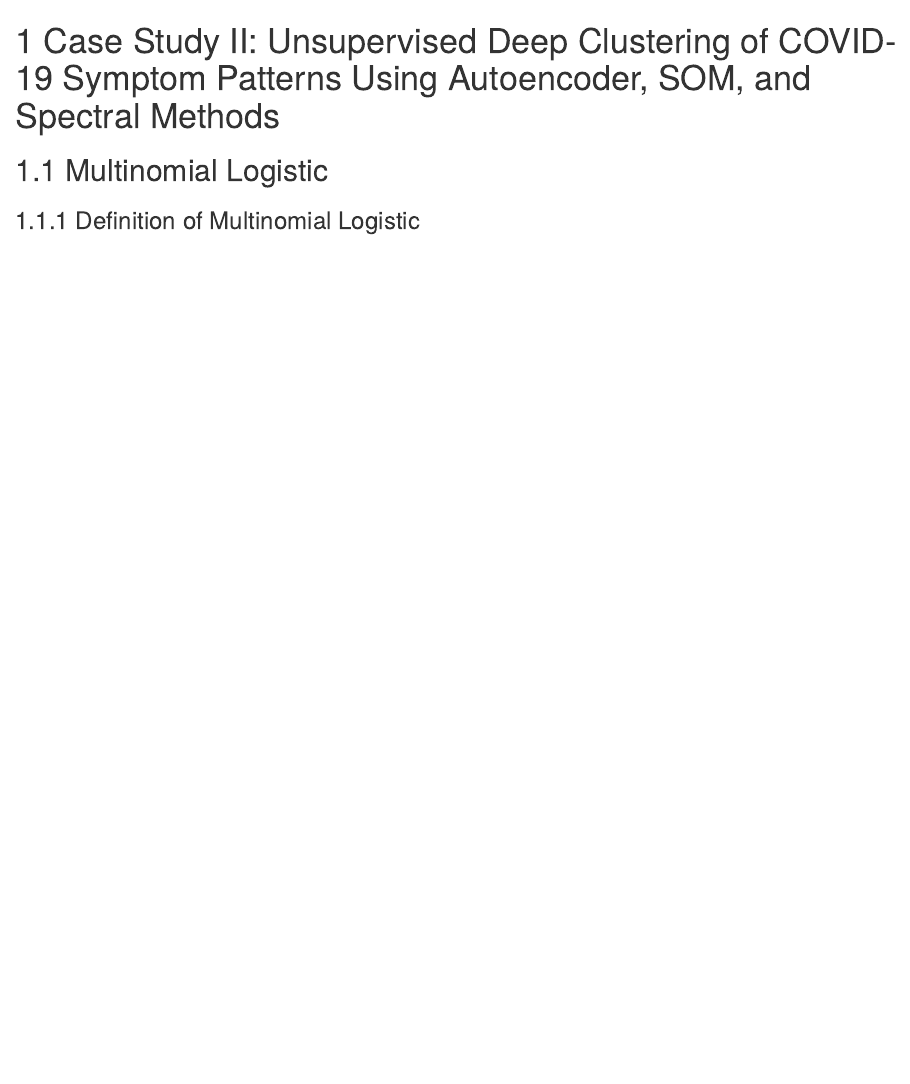
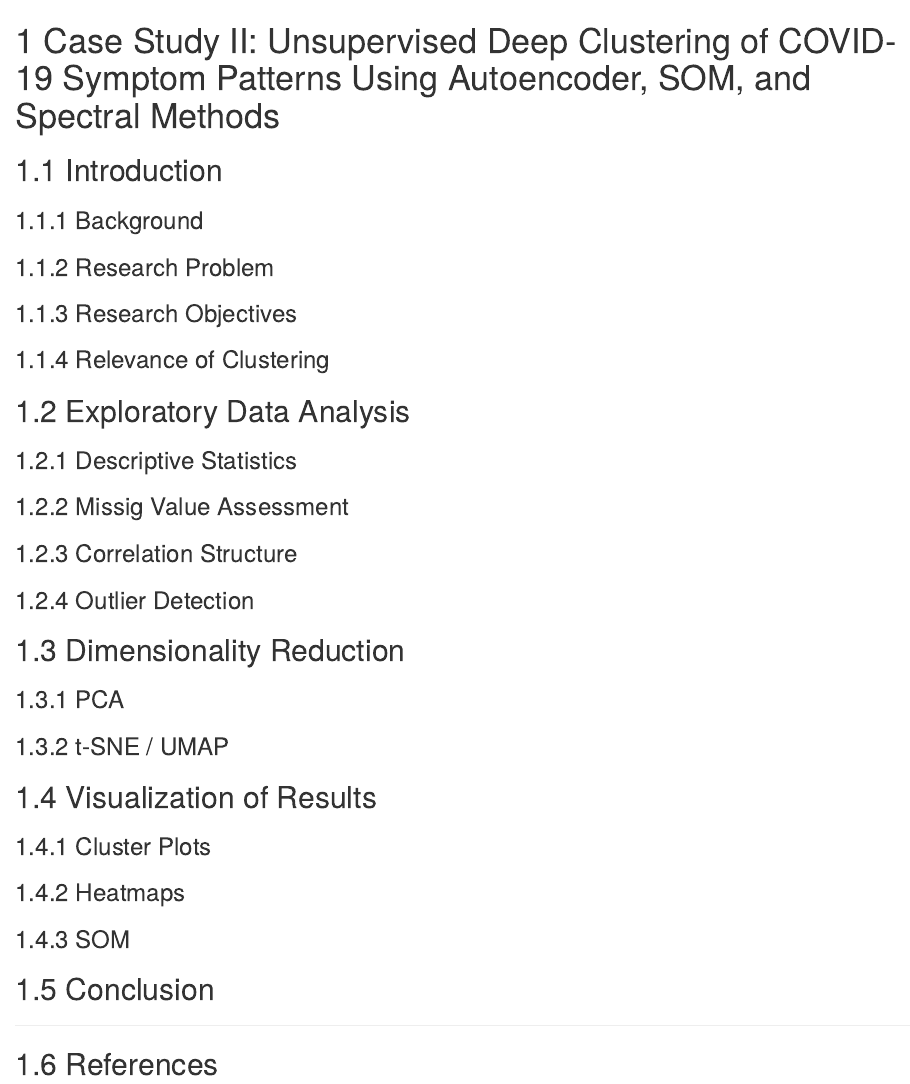
Before and after one commit to urvynous/Analysis-and-Predictive-Modelling, an R Markdown document (chapter1.Rmd): the page in a window 1100 px wide, from its top. Rendered offline with R 4.5, knitr and Pandoc, with nearby package versions; drawn as R Markdown's standard HTML page in place of the format the file asks for.

Commit message:
update all project files

```diff
--- a/chapter1.Rmd
+++ b/chapter1.Rmd
@@ -1,5 +1,26 @@
 # Case Study II: Unsupervised Deep Clustering of COVID-19 Symptom Patterns Using Autoencoder, SOM, and Spectral Methods
 
-## Multinomial Logistic
+## Introduction
+### Background
+### Research Problem
+### Research Objectives
+### Relevance of Clustering
 
-### Definition of Multinomial Logistic
+---
+## Dataset Description
+### Data Source
+### Context
+### Variable Description
+
+
+---
+## Exploratory Data Analysis
+### Descriptive Statistics
+### Missig Value Assessment
+### Correlation Structure
+### Outlier Detection
+
+
+---
+## Data Preprocessing
+### Data Cleaning
@@ -5,0 +33,7 @@
+## Dimensionality Reduction
+### PCA
+### t-SNE / UMAP
+
+
+---
+## Clustering Methods
@@ -5,0 +50,3 @@
+#### Visualization Tools
+
+### Spectral Clustering
@@ -5,0 +60,10 @@
+#### Stability Analysis
+#### Computational Efficiency
+#### Interpretability Assessment
+
+
+---
+## Visualization of Results
+### Cluster Plots
+### Heatmaps
+### SOM
```
Also changed, not shown: docs/reference-keys.txt, docs/search_index.json, chapter1.Rmd (38 more changed lines), 1 other file.
